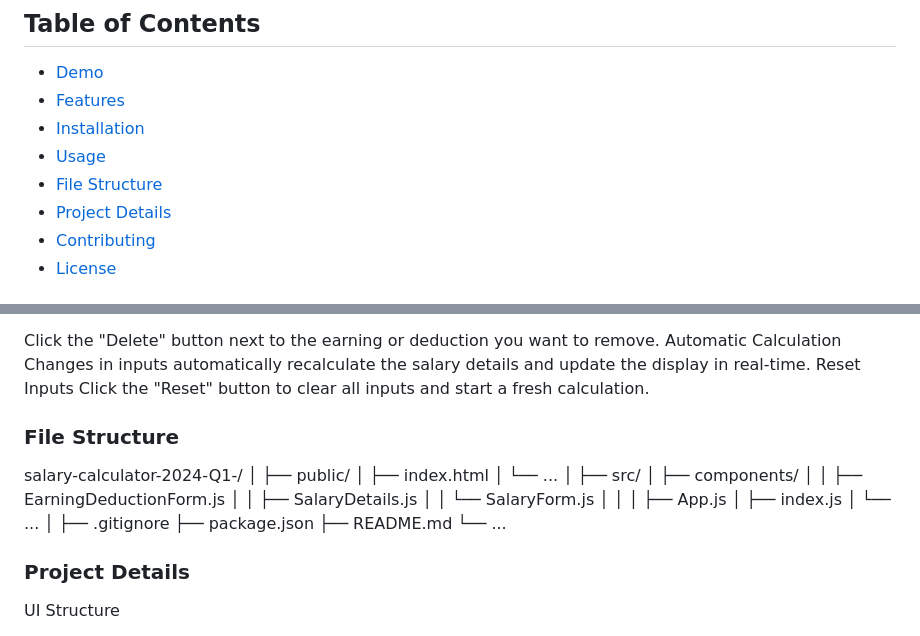
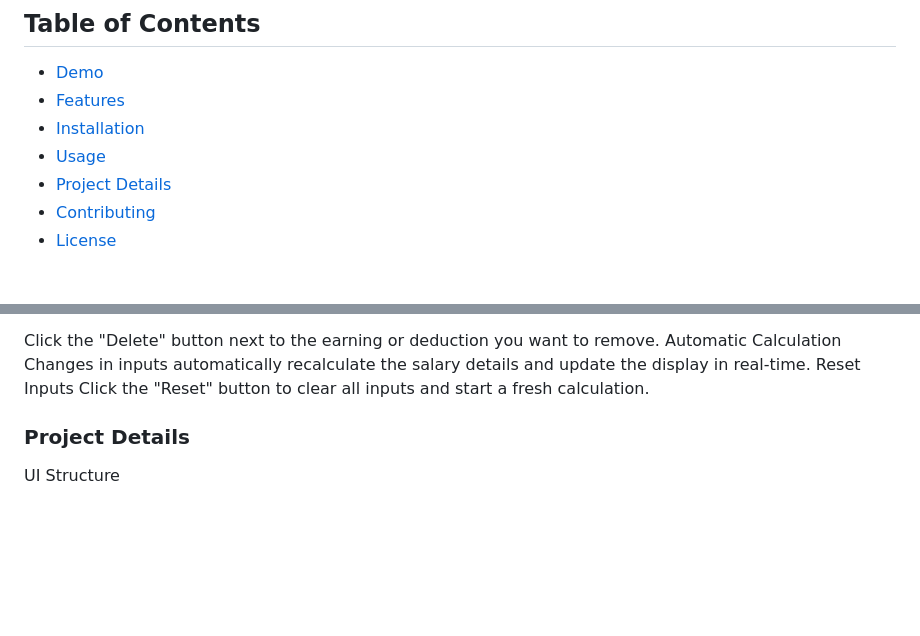
Before and after one commit to ThiwankiLakshani/-salary-calculator-2024-Q1--tiki985860-, a Markdown page: README.md, 2 parts joined by grey strips. GitHub-like rendering; blank space fills up the shorter version.

```diff
--- a/README.md
+++ b/README.md
@@ -15,7 +15,6 @@ A React application for calculating net salary, considering various earnings, de
 - [Features](#features)
 - [Installation](#installation)
 - [Usage](#usage)
-- [File Structure](#file-structure)
 - [Project Details](#project-details)
 - [Contributing](#contributing)
 - [License](#license)
@@ -69,29 +68,6 @@ Automatic Calculation
 Changes in inputs automatically recalculate the salary details and update the display in real-time.
 Reset Inputs
 Click the "Reset" button to clear all inputs and start a fresh calculation.
-
-### File Structure
-
-salary-calculator-2024-Q1-<tiki985860>/
-│
-├── public/
-│   ├── index.html
-│   └── ...
-│
-├── src/
-│   ├── components/
-│   │   ├── EarningDeductionForm.js
-│   │   ├── SalaryDetails.js
-│   │   └── SalaryForm.js
-│   │
-│   ├── App.js
-│   ├── index.js
-│   └── ...
-│
-├── .gitignore
-├── package.json
-├── README.md
-└── ...
 
 ### Project Details
 
```
Also changed, not shown: other parts of README.md (+1 -1 lines).
